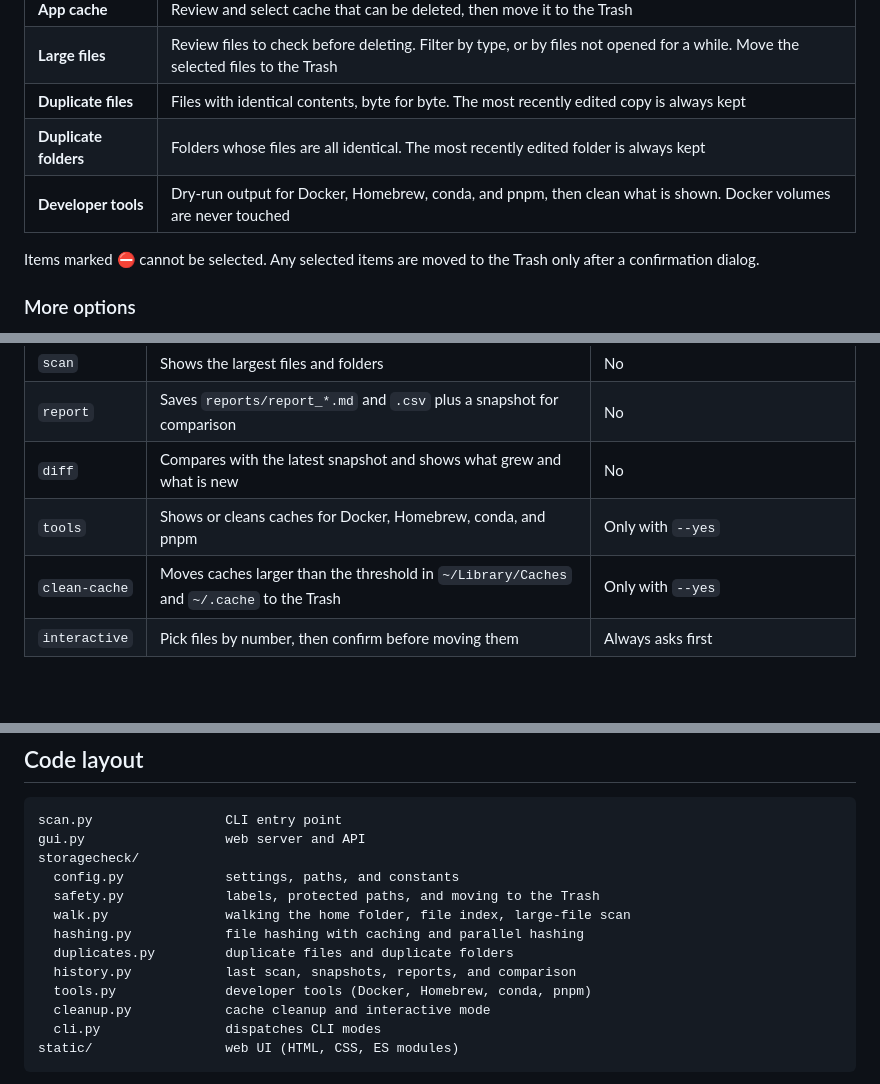
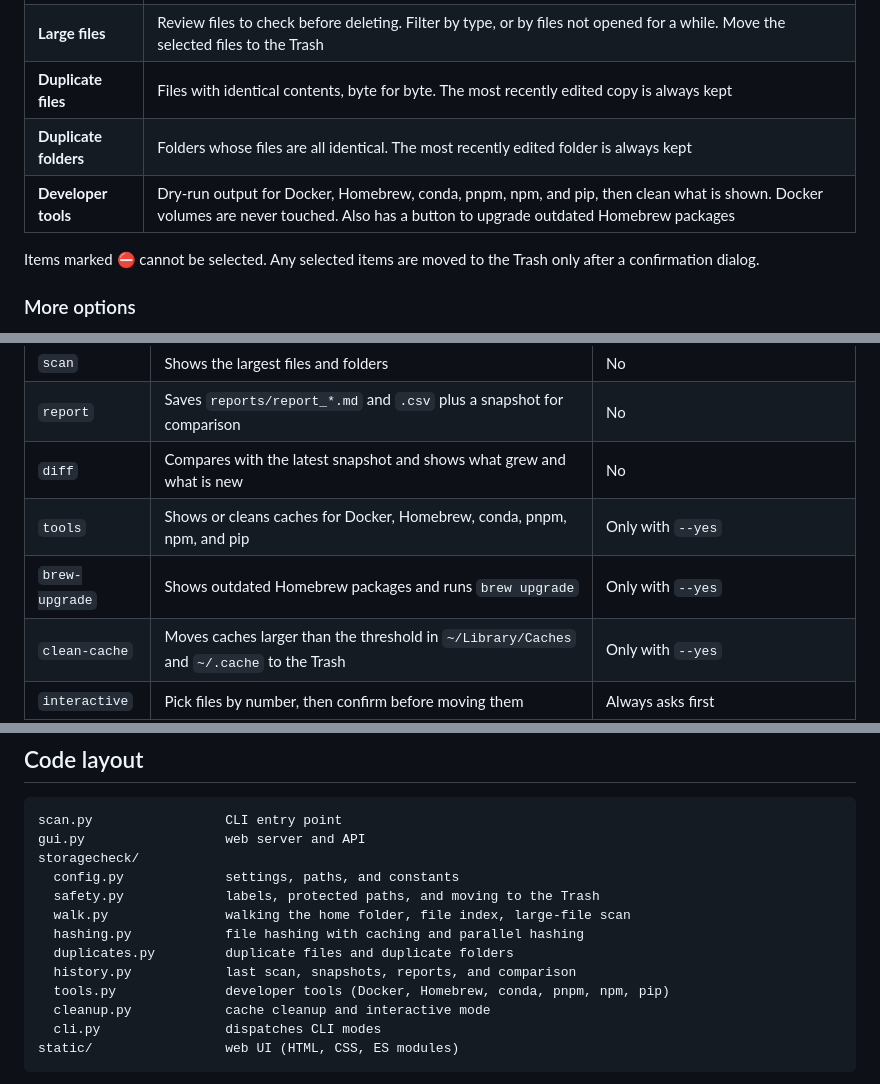
Before and after one commit to chanyut12/mac-storage-check, a Markdown page: README.en.md, 3 parts joined by grey strips. Rendered like a GitHub page; blank space fills up the shorter version.

```diff
--- a/README.en.md
+++ b/README.en.md
@@ -33,7 +33,7 @@ Scanning the whole home folder can take several minutes. The latest result is sa
 | **Large files** | Review files to check before deleting. Filter by type, or by files not opened for a while. Move the selected files to the Trash |
 | **Duplicate files** | Files with identical contents, byte for byte. The most recently edited copy is always kept |
 | **Duplicate folders** | Folders whose files are all identical. The most recently edited folder is always kept |
-| **Developer tools** | Dry-run output for Docker, Homebrew, conda, and pnpm, then clean what is shown. Docker volumes are never touched |
+| **Developer tools** | Dry-run output for Docker, Homebrew, conda, pnpm, npm, and pip, then clean what is shown. Docker volumes are never touched. Also has a button to upgrade outdated Homebrew packages |
 
 Items marked ⛔ cannot be selected. Any selected items are moved to the Trash only after a confirmation dialog.
 
@@ -62,7 +62,8 @@ python3 scan.py <mode> [--yes]
 | `scan` | Shows the largest files and folders | No |
 | `report` | Saves `reports/report_*.md` and `.csv` plus a snapshot for comparison | No |
 | `diff` | Compares with the latest snapshot and shows what grew and what is new | No |
-| `tools` | Shows or cleans caches for Docker, Homebrew, conda, and pnpm | Only with `--yes` |
+| `tools` | Shows or cleans caches for Docker, Homebrew, conda, pnpm, npm, and pip | Only with `--yes` |
+| `brew-upgrade` | Shows outdated Homebrew packages and runs `brew upgrade` | Only with `--yes` |
 | `clean-cache` | Moves caches larger than the threshold in `~/Library/Caches` and `~/.cache` to the Trash | Only with `--yes` |
 | `interactive` | Pick files by number, then confirm before moving them | Always asks first |
 | `duplicates` | Finds duplicate files of 10 MB or more, shows the groups and the space you can reclaim | Only with `--yes`. Keeps the most recently edited copy |
@@ -121,7 +122,7 @@ storagecheck/
   hashing.py            file hashing with caching and parallel hashing
   duplicates.py         duplicate files and duplicate folders
   history.py            last scan, snapshots, reports, and comparison
-  tools.py              developer tools (Docker, Homebrew, conda, pnpm)
+  tools.py              developer tools (Docker, Homebrew, conda, pnpm, npm, pip)
   cleanup.py            cache cleanup and interactive mode
   cli.py                dispatches CLI modes
 static/                 web UI (HTML, CSS, ES modules)
```
Also changed, not shown: README.md (+3 -2 lines).
